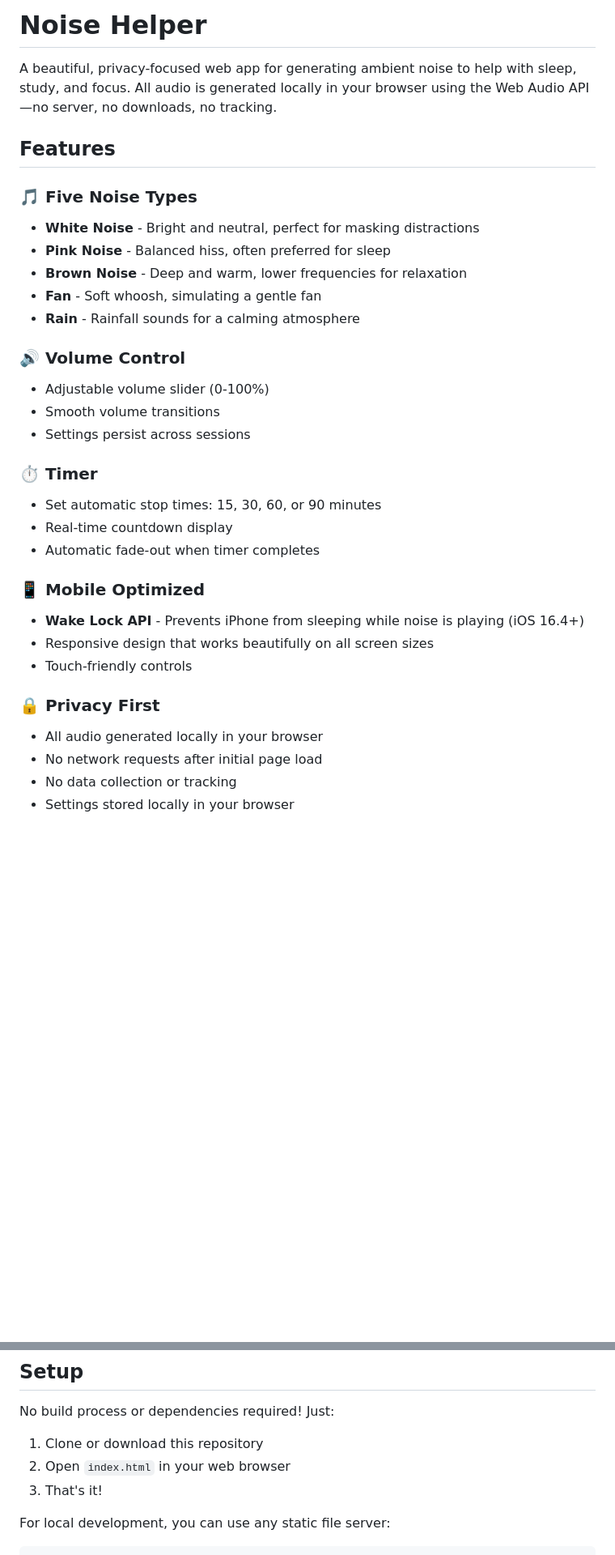
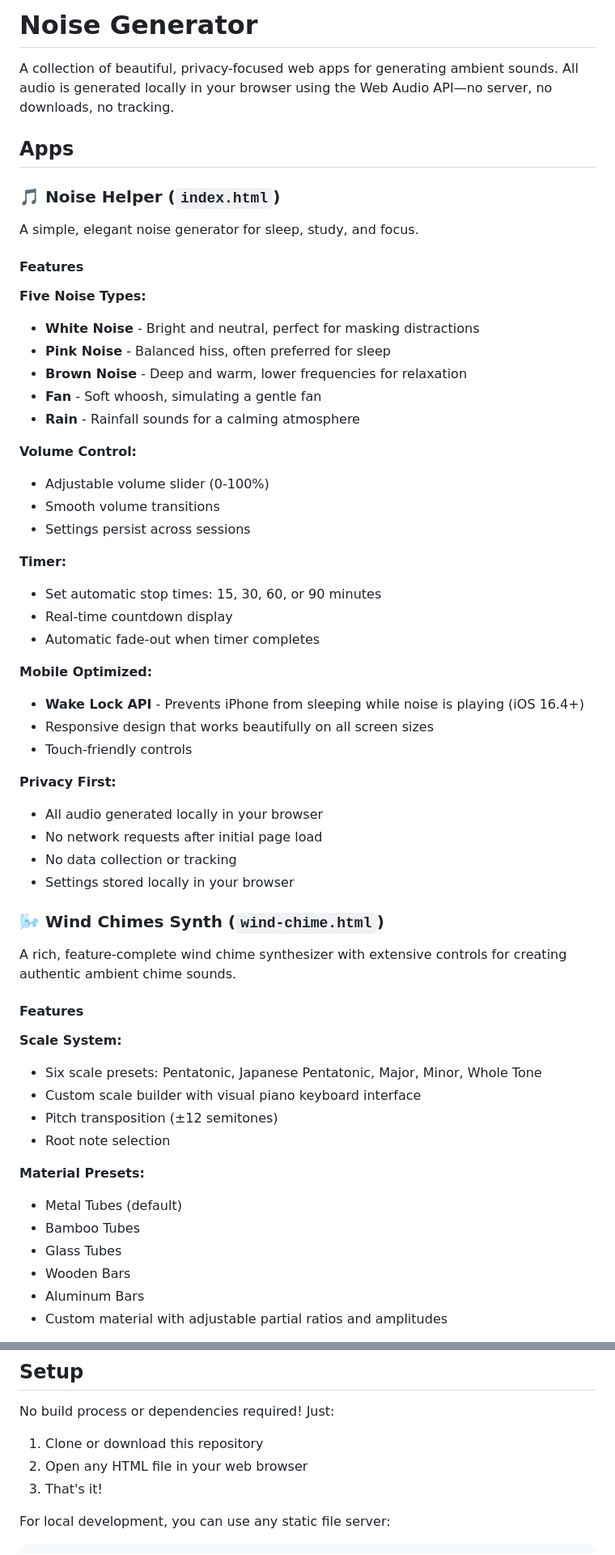
Before and after one commit to circuitcat/noise-generator, a Markdown page: README.md, 2 parts joined by grey strips. Shown at 81% size. Rendered like a GitHub page; blank space fills up the shorter version.

```diff
--- a/README.md
+++ b/README.md
@@ -1,34 +1,58 @@
-# Noise Helper
+# Noise Generator
 
-A beautiful, privacy-focused web app for generating ambient noise to help with sleep, study, and focus. All audio is generated locally in your browser using the Web Audio API—no server, no downloads, no tracking.
+A collection of beautiful, privacy-focused web apps for generating ambient sounds. All audio is generated locally in your browser using the Web Audio API—no server, no downloads, no tracking.
 
-## Features
+## Apps
 
-### 🎵 Five Noise Types
+### 🎵 Noise Helper (`index.html`)
+A simple, elegant noise generator for sleep, study, and focus.
+
+#### Features
+
+**Five Noise Types:**
 - **White Noise** - Bright and neutral, perfect for masking distractions
 - **Pink Noise** - Balanced hiss, often preferred for sleep
 - **Brown Noise** - Deep and warm, lower frequencies for relaxation
 - **Fan** - Soft whoosh, simulating a gentle fan
 - **Rain** - Rainfall sounds for a calming atmosphere
 
-### 🔊 Volume Control
+**Volume Control:**
 - Adjustable volume slider (0-100%)
 - Smooth volume transitions
 - Settings persist across sessions
 
-### ⏱️ Timer
+**Timer:**
 - Set automatic stop times: 15, 30, 60, or 90 minutes
 - Real-time countdown display
 - Automatic fade-out when timer completes
 
-### 📱 Mobile Optimized
+**Mobile Optimized:**
 - **Wake Lock API** - Prevents iPhone from sleeping while noise is playing (iOS 16.4+)
 - Responsive design that works beautifully on all screen sizes
 - Touch-friendly controls
 
-### 🔒 Privacy First
+**Privacy First:**
 - All audio generated locally in your browser
 - No network requests after initial page load
 - No data collection or tracking
 - Settings stored locally in your browser
 
+### 🌬️ Wind Chimes Synth (`wind-chime.html`)
+A rich, feature-complete wind chime synthesizer with extensive controls for creating authentic ambient chime sounds.
+
+#### Features
+
+**Scale System:**
+- Six scale presets: Pentatonic, Japanese Pentatonic, Major, Minor, Whole Tone
+- Custom scale builder with visual piano keyboard interface
+- Pitch transposition (±12 semitones)
+- Root note selection
+
+**Material Presets:**
+- Metal Tubes (default)
+- Bamboo Tubes
+- Glass Tubes
+- Wooden Bars
+- Aluminum Bars
+- Custom material with adjustable partial ratios and amplitudes
+
@@ -78,7 +126,7 @@ The app gracefully degrades on unsupported browsers—all features work except W
 No build process or dependencies required! Just:
 
 1. Clone or download this repository
-2. Open `index.html` in your web browser
+2. Open any HTML file in your web browser
 3. That's it!
 
 For local development, you can use any static file server:
```
Also changed, not shown: other parts of README.md (+28 -3 lines).
